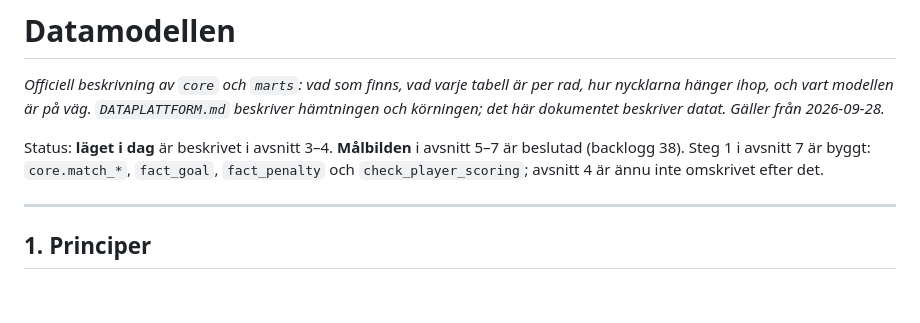
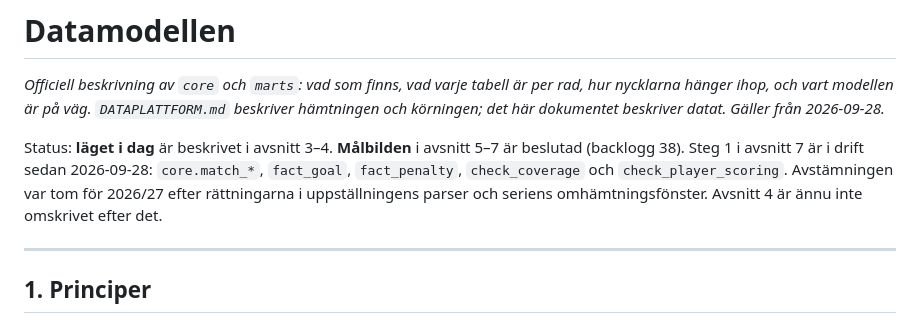
Before and after one commit to samanakbarian/loven-stats-backend, a Markdown page: docs/DATAMODELL.md, the part around the change. GitHub-like rendering; blank space fills up the shorter version.

Commit message:
Datamodellen: steg 1 i drift och avstämt
Co-Authored-By: Claude Opus 5.5 <noreply@anthropic.com>
Claude-Session: https://claude.ai/code/session_01VAK4dnG8JEp3rpw8RGcF6G

```diff
--- a/docs/DATAMODELL.md
+++ b/docs/DATAMODELL.md
@@ -6,8 +6,10 @@
 beskriver datat. Gäller från 2026-09-28.*
 
 Status: **läget i dag** är beskrivet i avsnitt 3–4. **Målbilden** i avsnitt
-5–7 är beslutad (backlogg 38). Steg 1 i avsnitt 7 är byggt: `core.match_*`,
-`fact_goal`, `fact_penalty` och `check_player_scoring`; avsnitt 4 är ännu inte
+5–7 är beslutad (backlogg 38). Steg 1 i avsnitt 7 är i drift sedan
+2026-09-28: `core.match_*`, `fact_goal`, `fact_penalty`, `check_coverage` och
+`check_player_scoring`. Avstämningen var tom för 2026/27 efter rättningarna i
+uppställningens parser och seriens omhämtningsfönster. Avsnitt 4 är ännu inte
 omskrivet efter det.
 
 ---
```
